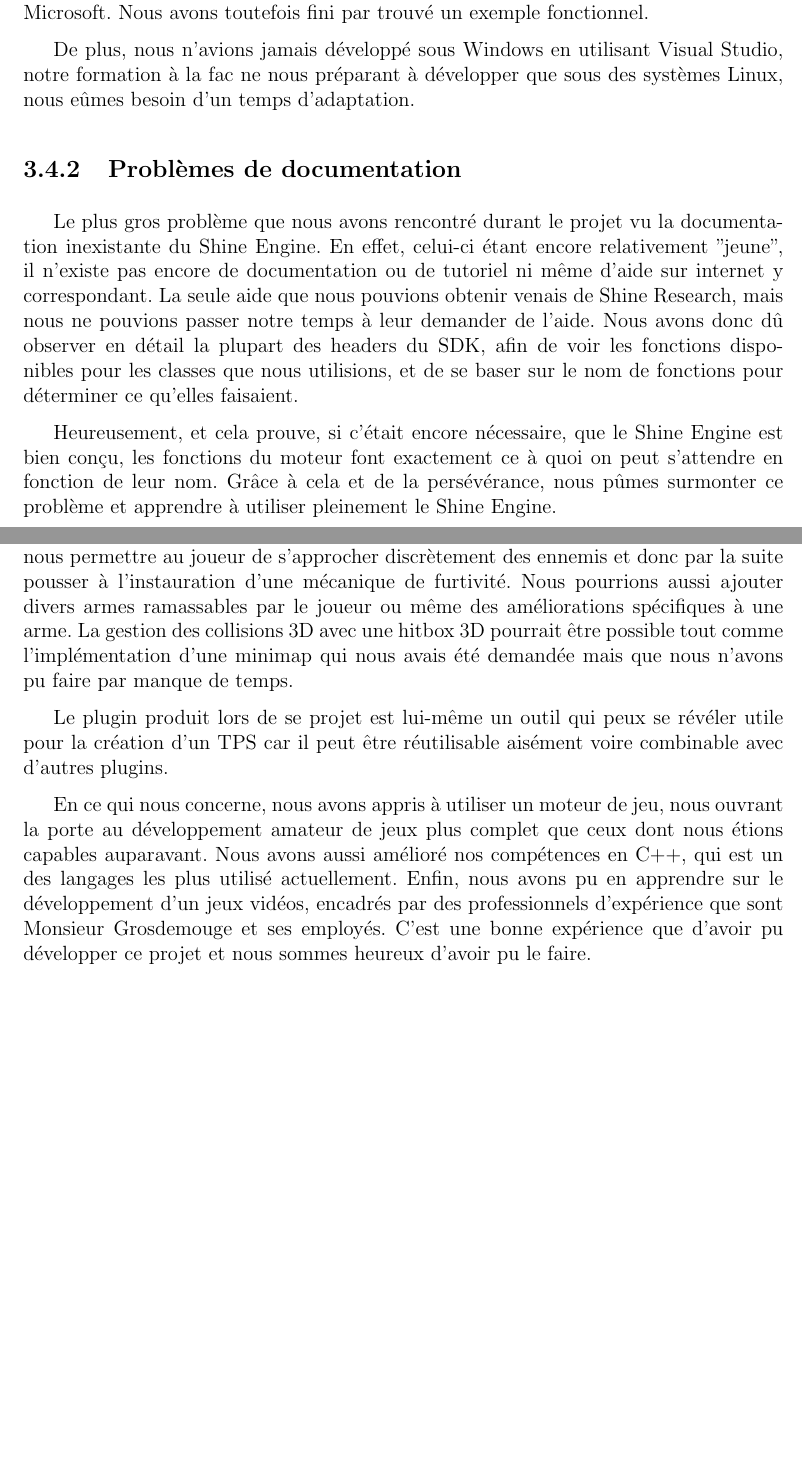
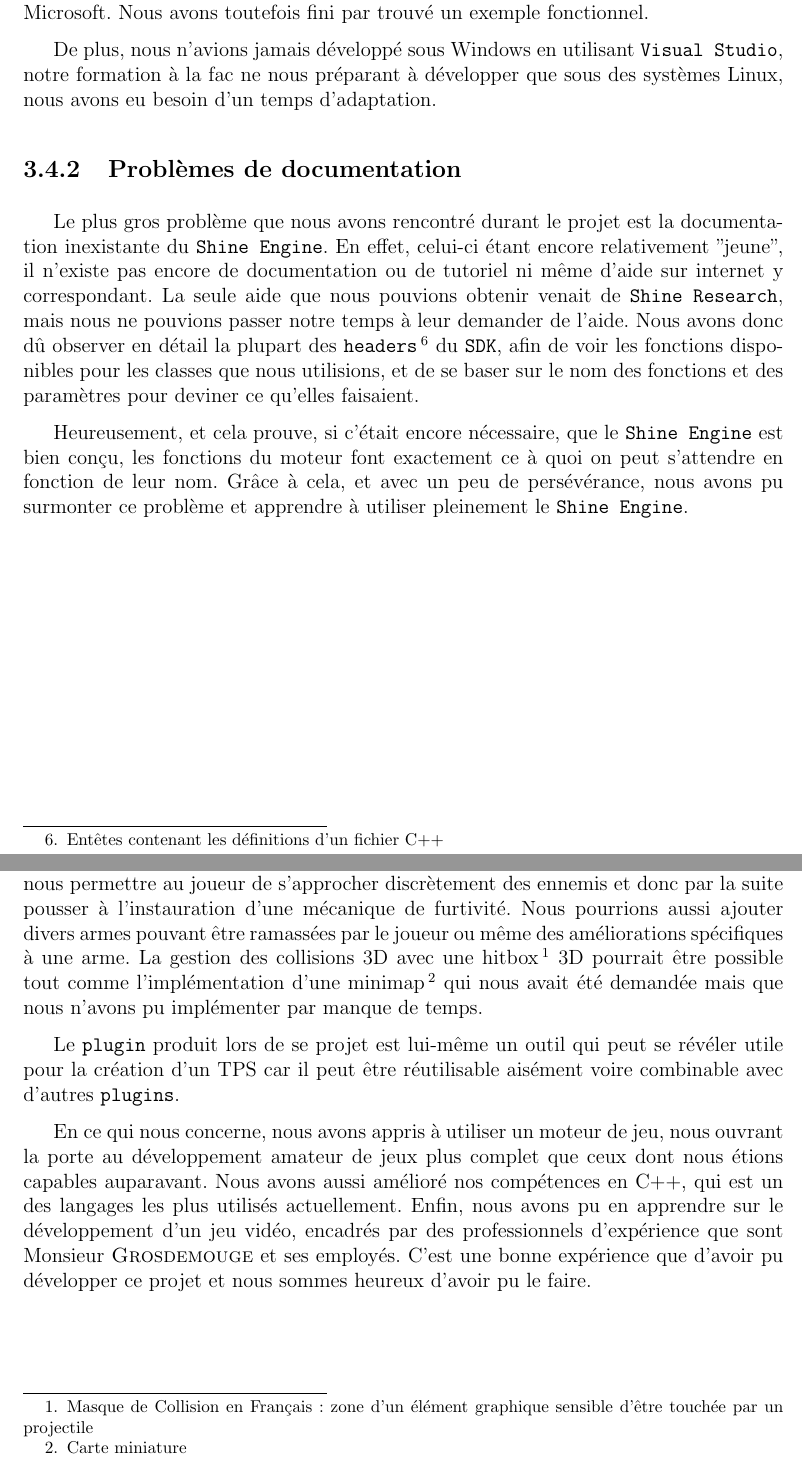
Before and after one commit to Lloydangifer/Projet_L3_TPS, a LaTeX document (latex/rapport.tex): two parts of pages 16 and 17 of 17, joined at a grey line, cut so that both start at the same text, the shorter picture padded with empty space. The pictures show the PDF file latex/rapport.pdf that the author committed with the source; the source files are stored in an older character set and shown here as Unicode.

Commit message:
formatted report

```diff
--- a/latex/rapport.tex
+++ b/latex/rapport.tex
@@ -321,10 +321,9 @@ A chaque appel à la fonction \texttt{OnPostUpdate}, le \texttt{plugin} se met
 
 Nous l'avons mentionné dans la partie \hyperlink{installation}{\textbf{Installation}} (page~\pageref{labelInstal}), trouver la version complète de \texttt{Microsoft Visual Studio 2010} n'a pas été tâche facile. En effet, le lien n'est plus disponible sur le site de Microsoft et la plupart des téléchargements proposés par d'autres sites renvoyaient sur le lien, désormais inactif, se trouvant sur le site de Microsoft. Nous avons toutefois fini par trouvé un exemple fonctionnel.
 
-De plus, nous n'avions jamais développé sous Windows en utilisant Visual Studio, notre formation à la fac ne nous préparant à développer que sous des systèmes Linux, nous eûmes besoin d'un temps d'adaptation.
+De plus, nous n'avions jamais développé sous Windows en utilisant \texttt{Visual Studio}, notre formation à la fac ne nous préparant à développer que sous des systèmes Linux, nous avons eu besoin d'un temps d'adaptation.
 
 \subsection{Problèmes de documentation}
 
-Le plus gros problème que nous avons rencontré durant le projet vu la documentation inexistante du Shine Engine. En effet, celui-ci étant encore relativement "jeune", il n'existe pas encore de documentation ou de tutoriel ni même d'aide sur internet y correspondant. La seule aide que nous pouvions obtenir venais de Shine Research, mais nous ne pouvions passer notre temps à leur demander de l'aide. Nous avons donc dû observer en détail la plupart des headers du SDK, afin de voir les fonctions disponibles pour les classes que nous utilisions, et de se baser sur le nom de fonctions pour déterminer ce qu'elles faisaient.
+Le plus gros problème que nous avons rencontré durant le projet est la documentation inexistante du \texttt{Shine Engine}. En effet, celui-ci étant encore relativement "jeune", il n'existe pas encore de documentation ou de tutoriel ni même d'aide sur internet y correspondant. La seule aide que nous pouvions obtenir venait de \texttt{Shine Research}, mais nous ne pouvions passer notre temps à leur demander de l'aide. Nous avons donc dû observer en détail la plupart des \texttt{headers}\footnote{Entêtes contenant les définitions d'un fichier C++} du \texttt{SDK}, afin de voir les fonctions disponibles pour les classes que nous utilisions, et de se baser sur le nom des fonctions et des paramètres pour deviner ce qu'elles faisaient.
 
-Heureusement, et cela prouve, si c'était encore nécessaire, que le Shine Engine est bien conçu, les fonctions du moteur font exactement ce à quoi on peut s'attendre en fonction de leur nom. Grâce à cela et de la persévérance, nous pûmes surmonter ce problème et apprendre à utiliser pleinement le Shine Engine.
@@ -337 +337,2 @@ Le sujet du projet semblait modeste de prime abord, pourtant, au fur et à mesur
 
+Nous avons eu besoin d'un temps d'adaptation à \texttt{Visual Studio 2010} et au \texttt{Shine Engine}, mais à mesure que le projet avançait et que nous améliorions notre maitrise de ces deux outils, de nouvelles perspectives s'ouvraient à nous, pour perfectionner de plus en plus le \texttt{plugin}.
@@ -339,3 +339,3 @@ Nous avons eu besoin d'un temps d'adaptation à Visual Studio 10 et au Shine Eng
 
-Ainsi, nous pourrions envisager d'apporter des améliorations au plugin, par exemple en dotant les ennemis d'un cône de vision plutôt que d'une vision à 360°. Cela pourrait nous permettre au joueur de s'approcher discrètement des ennemis et donc par la suite pousser à l'instauration d'une mécanique de furtivité. Nous pourrions aussi ajouter divers armes ramassables par le joueur ou même des améliorations spécifiques à une arme. La gestion des collisions 3D avec une hitbox 3D pourrait être possible tout comme l'implémentation d'une minimap qui nous avais été demandée mais que nous n'avons pu faire par manque de temps.
+Ainsi, nous pourrions envisager d'apporter des améliorations au \texttt{plugin}, par exemple en dotant les ennemis d'un cône de vision plutôt que d'une vision à 360°. Cela pourrait nous permettre au joueur de s'approcher discrètement des ennemis et donc par la suite pousser à l'instauration d'une mécanique de furtivité. Nous pourrions aussi ajouter divers armes pouvant être ramassées par le joueur ou même des améliorations spécifiques à une arme. La gestion des collisions 3D avec une hitbox\footnote{Masque de Collision en Français : zone d'un élément graphique sensible d'être touchée par un projectile} 3D pourrait être possible tout comme l'implémentation d'une minimap\footnote{Carte miniature} qui nous avait été demandée mais que nous n'avons pu implémenter par manque de temps.
 
```
Also changed, not shown: latex/rapport.pdf, latex/rapport.tex (10 more changed lines).
